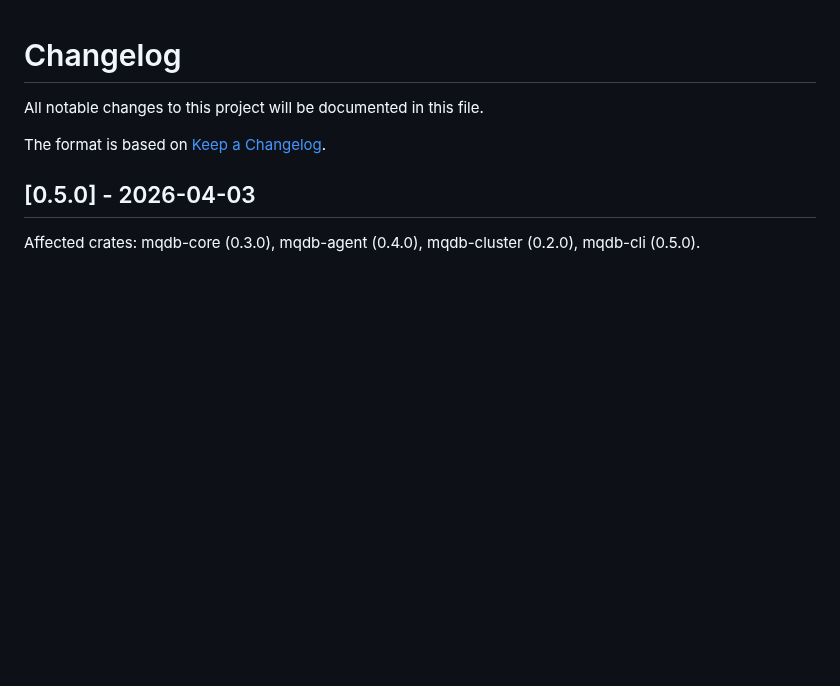
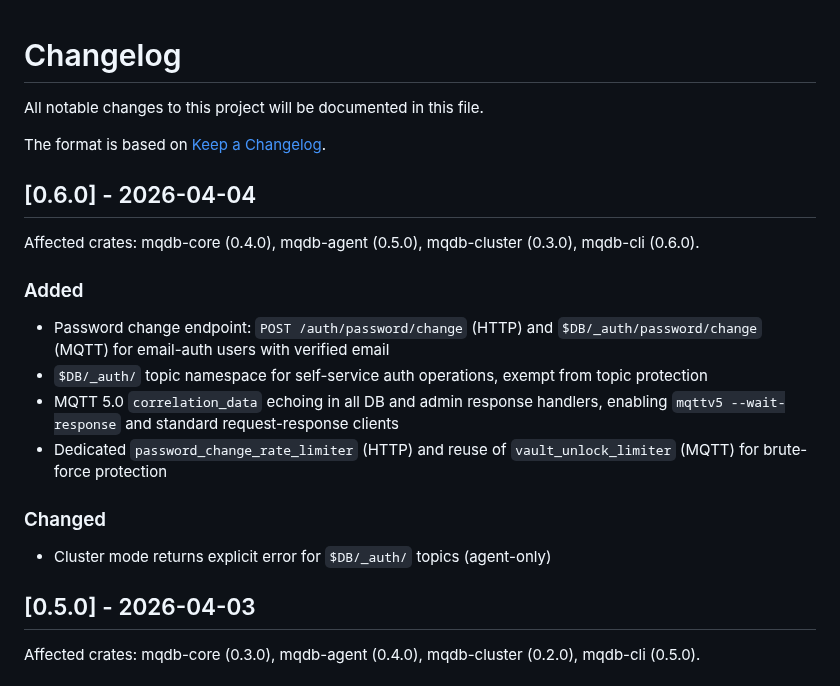
Before and after one commit to LabOverWire/MQDB, a Markdown page: CHANGELOG.md, the part around the change. Drawn GitHub-style; blank space fills up the shorter version.

```diff
--- a/CHANGELOG.md
+++ b/CHANGELOG.md
@@ -3,6 +3,21 @@
 All notable changes to this project will be documented in this file.
 
 The format is based on [Keep a Changelog](https://keepachangelog.com/en/1.1.0/).
+
+## [0.6.0] - 2026-04-04
+
+Affected crates: mqdb-core (0.4.0), mqdb-agent (0.5.0), mqdb-cluster (0.3.0), mqdb-cli (0.6.0).
+
+### Added
+
+- Password change endpoint: `POST /auth/password/change` (HTTP) and `$DB/_auth/password/change` (MQTT) for email-auth users with verified email
+- `$DB/_auth/` topic namespace for self-service auth operations, exempt from topic protection
+- MQTT 5.0 `correlation_data` echoing in all DB and admin response handlers, enabling `mqttv5 --wait-response` and standard request-response clients
+- Dedicated `password_change_rate_limiter` (HTTP) and reuse of `vault_unlock_limiter` (MQTT) for brute-force protection
+
+### Changed
+
+- Cluster mode returns explicit error for `$DB/_auth/` topics (agent-only)
 
 ## [0.5.0] - 2026-04-03
 
```
Also changed, not shown: README.md (+9 -1 lines).
